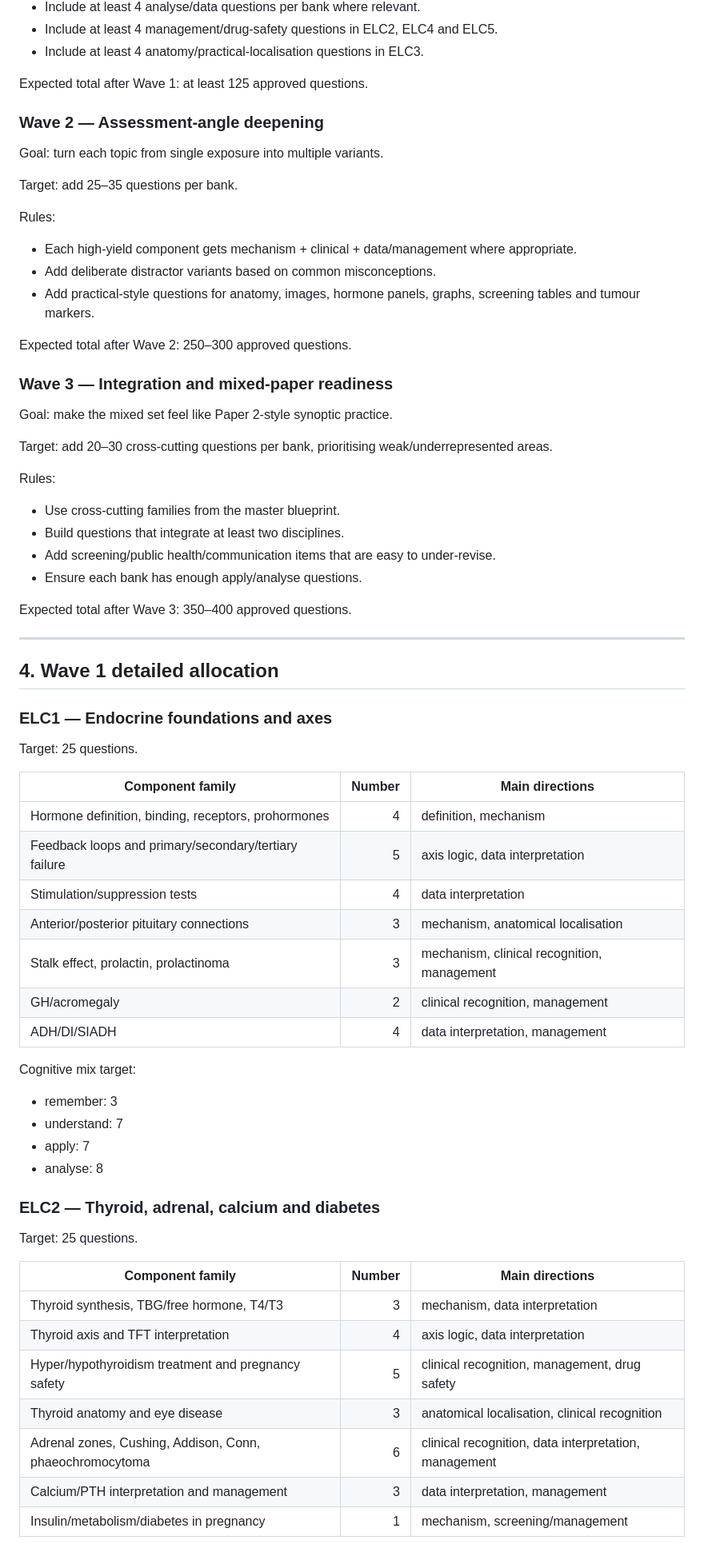
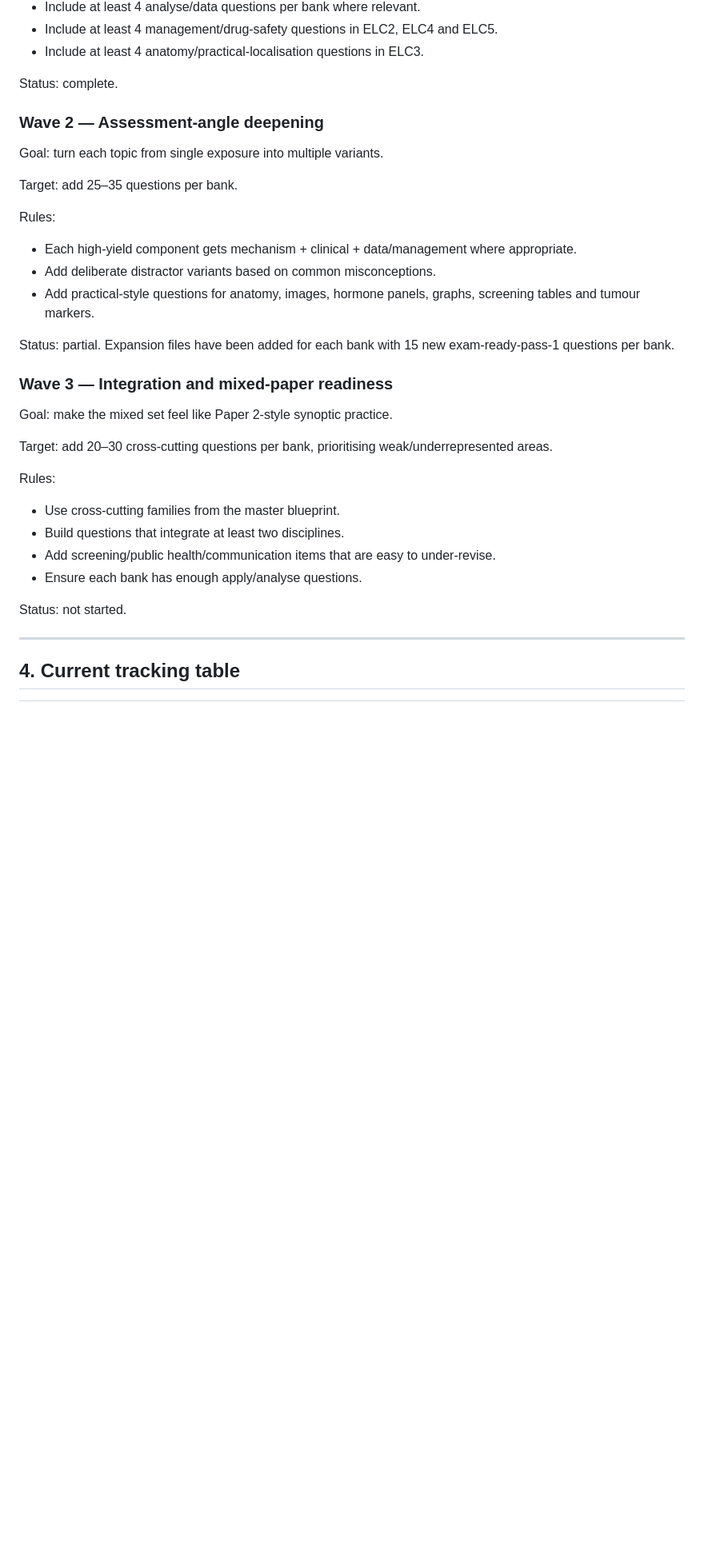
Before and after one commit to I-hashimi04/MCQ-add-on-for-notion, a Markdown page: ELC_Question_Bank_Population_Plan.md, the part around one of its changes. Shown at 80% size. Drawn GitHub-style; blank space fills up the shorter version.

Commit message:
Update Wave 2 expansion tracking

```diff
--- a/ELC_Question_Bank_Population_Plan.md
+++ b/ELC_Question_Bank_Population_Plan.md
@@ -62,7 +62,7 @@ Rules:
 - Include at least 4 management/drug-safety questions in ELC2, ELC4 and ELC5.
 - Include at least 4 anatomy/practical-localisation questions in ELC3.
 
-Expected total after Wave 1: at least 125 approved questions.
+Status: complete.
 
 ### Wave 2 — Assessment-angle deepening
 
@@ -76,7 +76,7 @@ Rules:
 - Add deliberate distractor variants based on common misconceptions.
 - Add practical-style questions for anatomy, images, hormone panels, graphs, screening tables and tumour markers.
 
-Expected total after Wave 2: 250–300 approved questions.
+Status: partial. Expansion files have been added for each bank with 15 new exam-ready-pass-1 questions per bank.
 
 ### Wave 3 — Integration and mixed-paper readiness
 
@@ -91,44 +91,9 @@ Rules:
 - Add screening/public health/communication items that are easy to under-revise.
 - Ensure each bank has enough apply/analyse questions.
 
-Expected total after Wave 3: 350–400 approved questions.
+Status: not started.
 
 ---
 
-## 4. Wave 1 detailed allocation
+## 4. Current tracking table
 
-### ELC1 — Endocrine foundations and axes
-
-Target: 25 questions.
-
-| Component family | Number | Main directions |
-|---|---:|---|
-| Hormone definition, binding, receptors, prohormones | 4 | definition, mechanism |
-| Feedback loops and primary/secondary/tertiary failure | 5 | axis logic, data interpretation |
-| Stimulation/suppression tests | 4 | data interpretation |
-| Anterior/posterior pituitary connections | 3 | mechanism, anatomical localisation |
-| Stalk effect, prolactin, prolactinoma | 3 | mechanism, clinical recognition, management |
-| GH/acromegaly | 2 | clinical recognition, management |
-| ADH/DI/SIADH | 4 | data interpretation, management |
-
-Cognitive mix target:
-
-- remember: 3
-- understand: 7
-- apply: 7
-- analyse: 8
-
-### ELC2 — Thyroid, adrenal, calcium and diabetes
-
-Target: 25 questions.
-
-| Component family | Number | Main directions |
-|---|---:|---|
-| Thyroid synthesis, TBG/free hormone, T4/T3 | 3 | mechanism, data interpretation |
-| Thyroid axis and TFT interpretation | 4 | axis logic, data interpretation |
-| Hyper/hypothyroidism treatment and pregnancy safety | 5 | clinical recognition, management, drug safety |
-| Thyroid anatomy and eye disease | 3 | anatomical localisation, clinical recognition |
-| Adrenal zones, Cushing, Addison, Conn, phaeochromocytoma | 6 | clinical recognition, data interpretation, management |
-| Calcium/PTH interpretation and management | 3 | data interpretation, management |
-| Insulin/metabolism/diabetes in pregnancy | 1 | mechanism, screening/management |
-
```
Also changed, not shown: other parts of ELC_Question_Bank_Population_Plan.md (+16 -94 lines).
